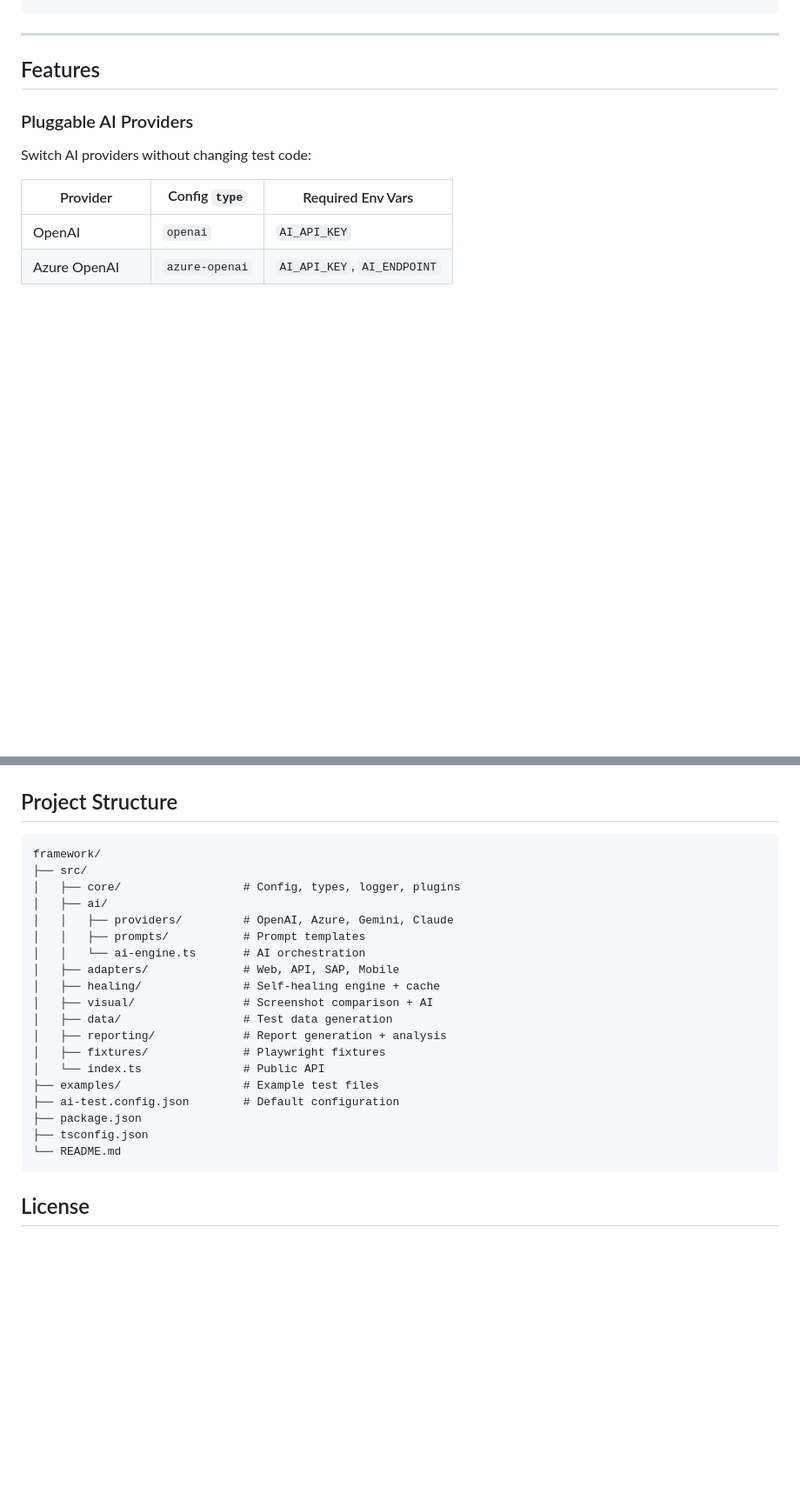
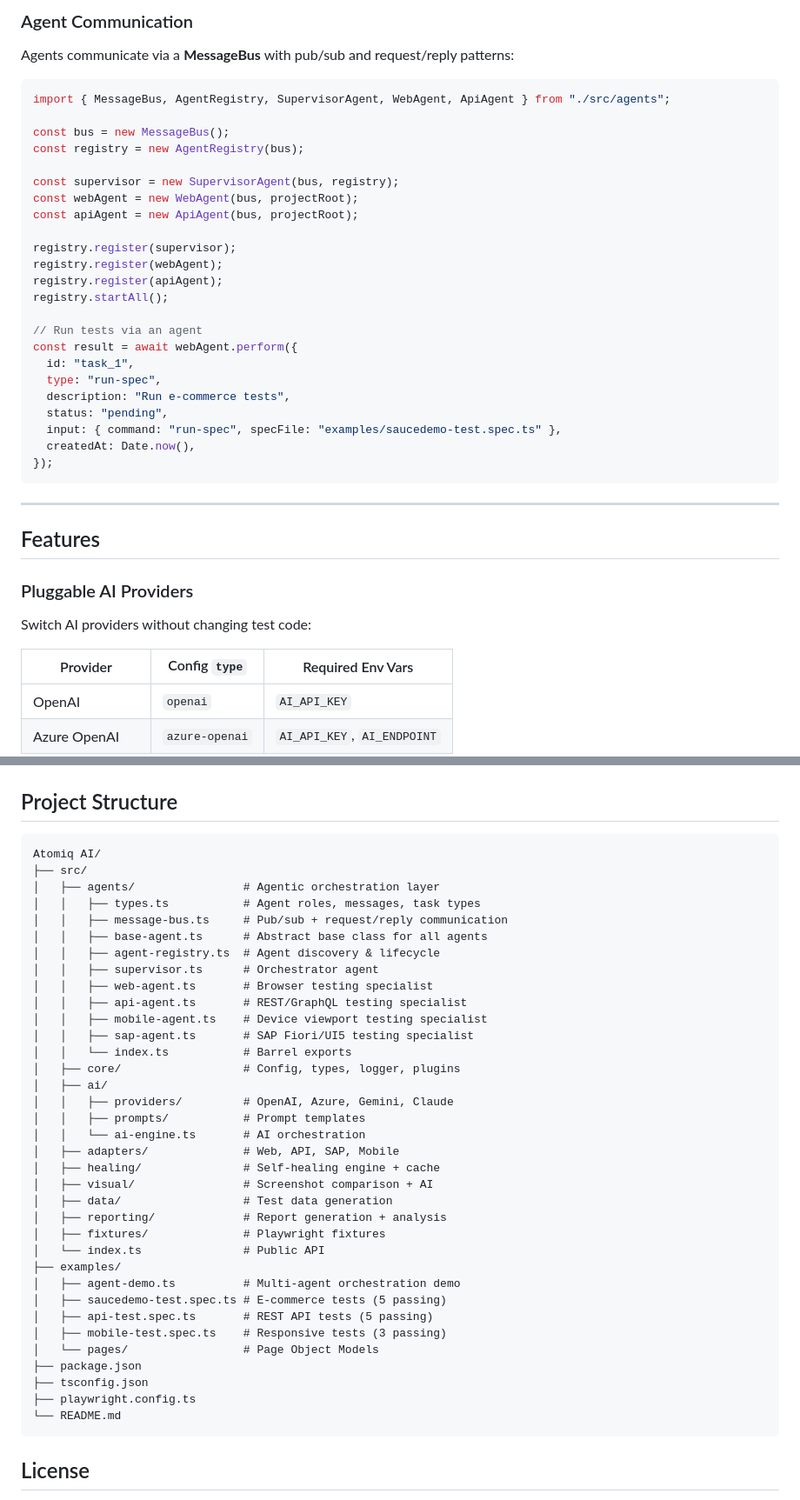
Before and after one commit to sampathracherla/atomiq-ai, a Markdown page: README.md, 2 parts joined by grey strips. Shown at 87% size. GitHub-like rendering; blank space fills up the shorter version.

````diff
--- a/README.md
+++ b/README.md
@@ -92,3 +103,31 @@ npx playwright test
+### Agent Communication
+
+Agents communicate via a **MessageBus** with pub/sub and request/reply patterns:
+
+```typescript
+import { MessageBus, AgentRegistry, SupervisorAgent, WebAgent, ApiAgent } from "./src/agents";
+
+const bus = new MessageBus();
+const registry = new AgentRegistry(bus);
+
+const supervisor = new SupervisorAgent(bus, registry);
+const webAgent = new WebAgent(bus, projectRoot);
+const apiAgent = new ApiAgent(bus, projectRoot);
+
+registry.register(supervisor);
+registry.register(webAgent);
+registry.register(apiAgent);
+registry.startAll();
+
+// Run tests via an agent
+const result = await webAgent.perform({
+  id: "task_1",
+  type: "run-spec",
+  description: "Run e-commerce tests",
+  status: "pending",
+  input: { command: "run-spec", specFile: "examples/saucedemo-test.spec.ts" },
+  createdAt: Date.now(),
+});
 ```
 
 ---
@@ -320,8 +359,19 @@ pluginManager.register({
 ## Project Structure
 
 ```
-framework/
+Atomiq AI/
 ├── src/
+│   ├── agents/                # Agentic orchestration layer
+│   │   ├── types.ts           # Agent roles, messages, task types
+│   │   ├── message-bus.ts     # Pub/sub + request/reply communication
+│   │   ├── base-agent.ts      # Abstract base class for all agents
+│   │   ├── agent-registry.ts  # Agent discovery & lifecycle
+│   │   ├── supervisor.ts      # Orchestrator agent
+│   │   ├── web-agent.ts       # Browser testing specialist
+│   │   ├── api-agent.ts       # REST/GraphQL testing specialist
+│   │   ├── mobile-agent.ts    # Device viewport testing specialist
+│   │   ├── sap-agent.ts       # SAP Fiori/UI5 testing specialist
+│   │   └── index.ts           # Barrel exports
 │   ├── core/                  # Config, types, logger, plugins
 │   ├── ai/
 │   │   ├── providers/         # OpenAI, Azure, Gemini, Claude
@@ -334,10 +384,15 @@ framework/
 │   ├── reporting/             # Report generation + analysis
 │   ├── fixtures/              # Playwright fixtures
 │   └── index.ts               # Public API
-├── examples/                  # Example test files
-├── ai-test.config.json        # Default configuration
+├── examples/
+│   ├── agent-demo.ts          # Multi-agent orchestration demo
+│   ├── saucedemo-test.spec.ts # E-commerce tests (5 passing)
+│   ├── api-test.spec.ts       # REST API tests (5 passing)
+│   ├── mobile-test.spec.ts    # Responsive tests (3 passing)
+│   └── pages/                 # Page Object Models
 ├── package.json
 ├── tsconfig.json
+├── playwright.config.ts
 └── README.md
 ```
 
````
Also changed, not shown: other parts of README.md (+57 -46 lines).
